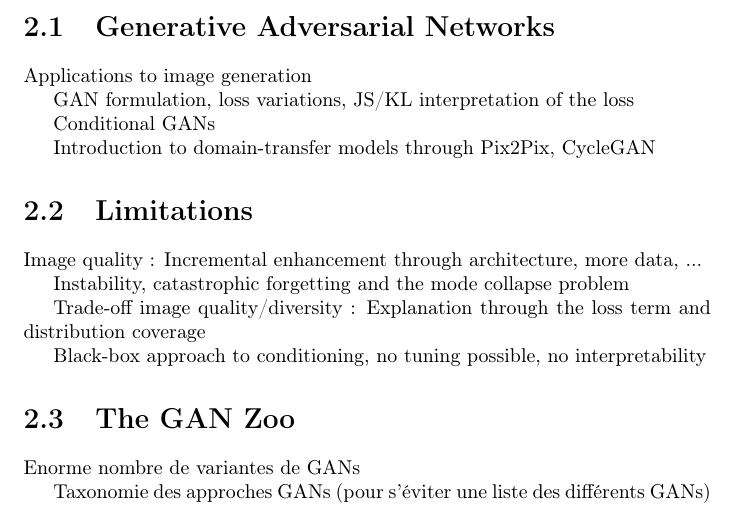
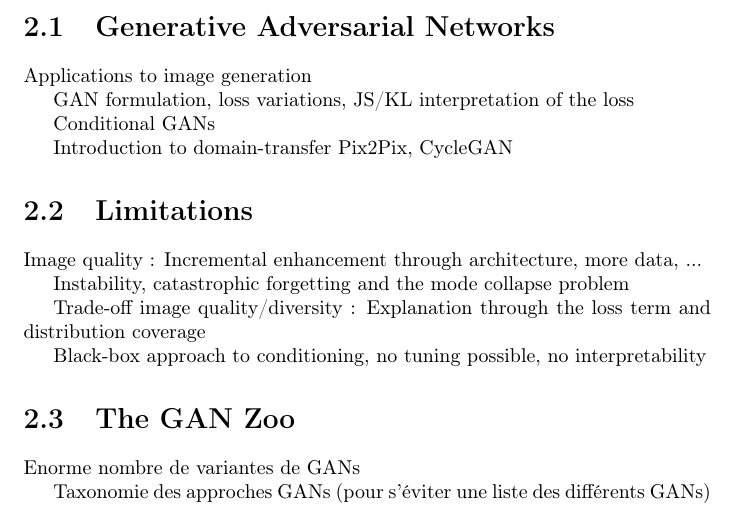
Before and after one commit to cyprienruffino/phd_thesis, a LaTeX document (these.tex, which reads chapters/chapter1.tex): part of page 7 of 35, cut so that both start at the same text. Compiled offline with pdfLaTeX.

Commit message:
txs auto checkin

```diff
--- a/chapters/chapter1.tex
+++ b/chapters/chapter1.tex
@@ -12,7 +12,7 @@ GAN formulation, loss variations, JS/KL interpretation of the loss
 
 Conditional GANs
 
-Introduction to domain-transfer models through Pix2Pix, CycleGAN
+Introduction to domain-transfer  Pix2Pix, CycleGAN
 
 \section{Limitations}
 Image quality : Incremental enhancement through architecture, more data, ...
```
